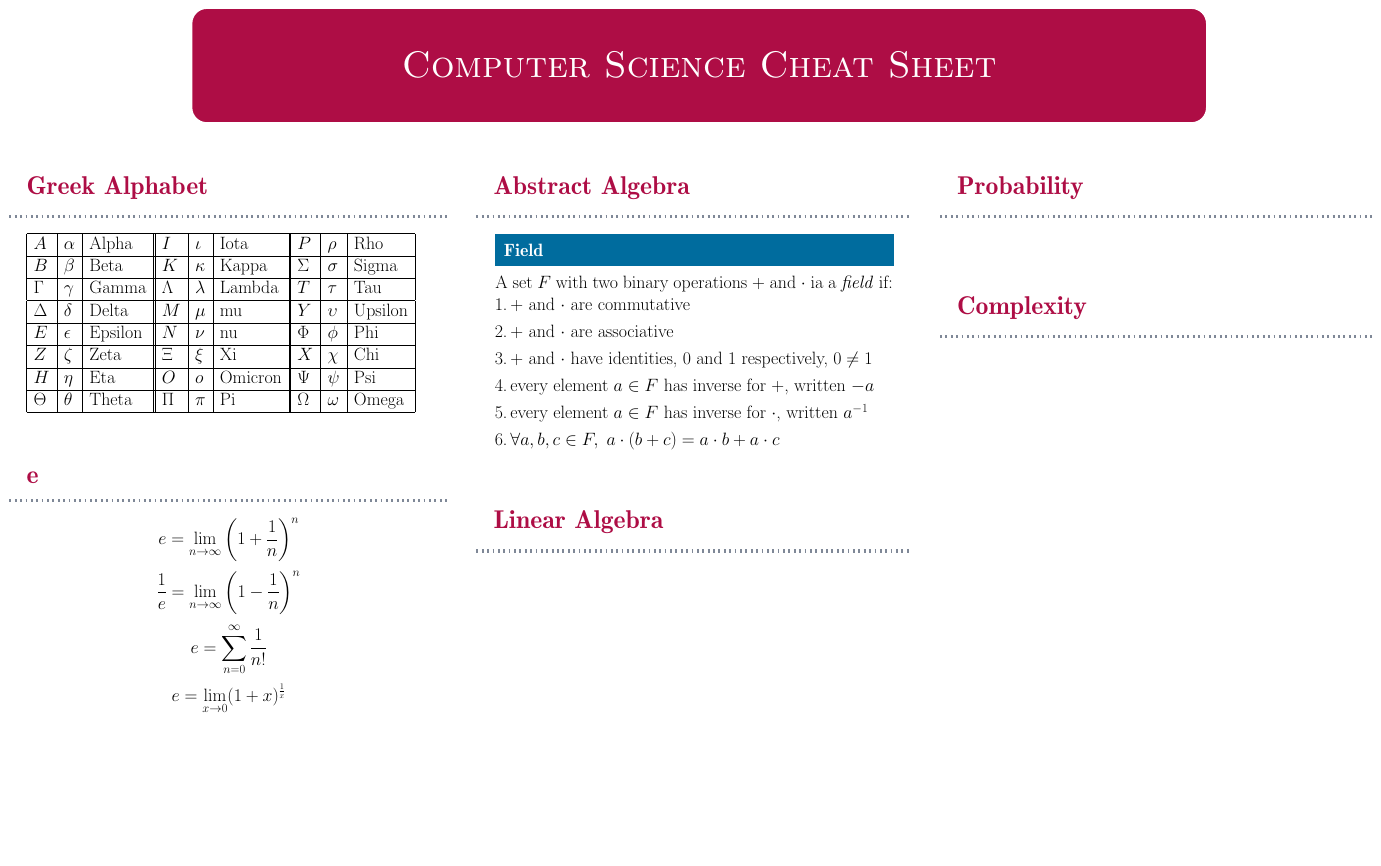
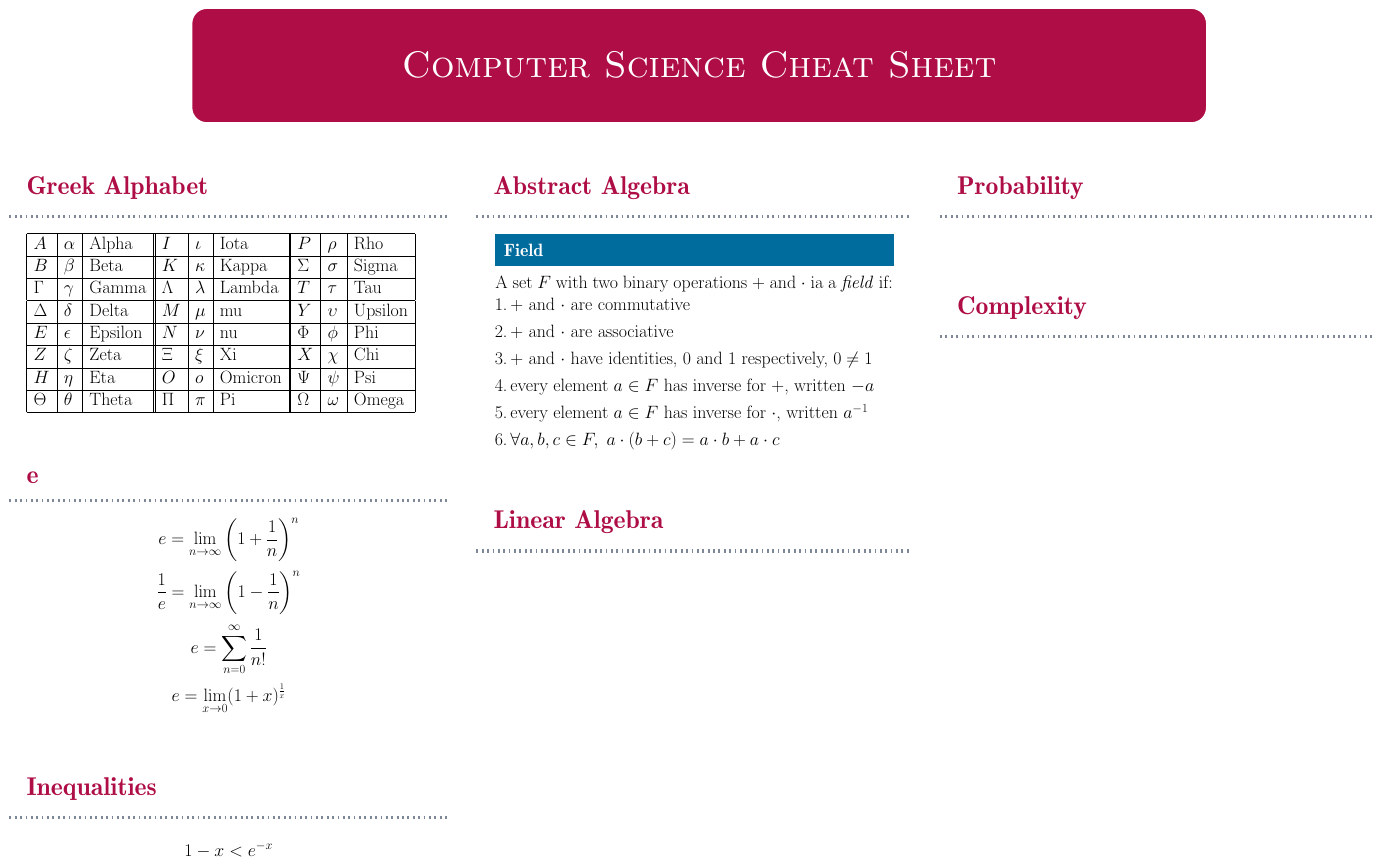
Before and after one commit to Gilad-Kutiel-PhD/Poster-cscs, a LaTeX poster (document.tex, which reads block-inequalities.tex): the whole page. Compiled offline with pdfLaTeX; a LaTeX package or settings file that is missing is left out.

Commit message:
inequalities

```diff
--- /dev/null
+++ b/block-inequalities.tex
@@ -0,0 +1,5 @@
+\block{Inequalities}{
+$$
+1 - x < e^{-x}
+$$
+}
```
Also changed, not shown: document.tex (+1 -0 lines), cscs.pdf.
